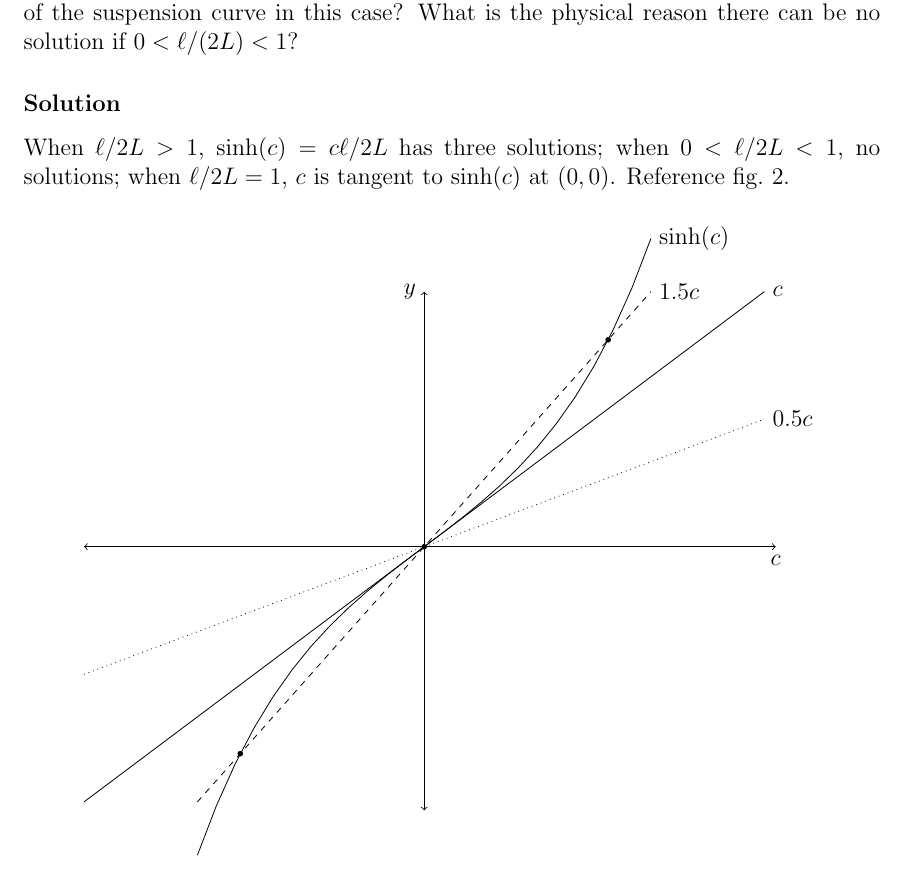
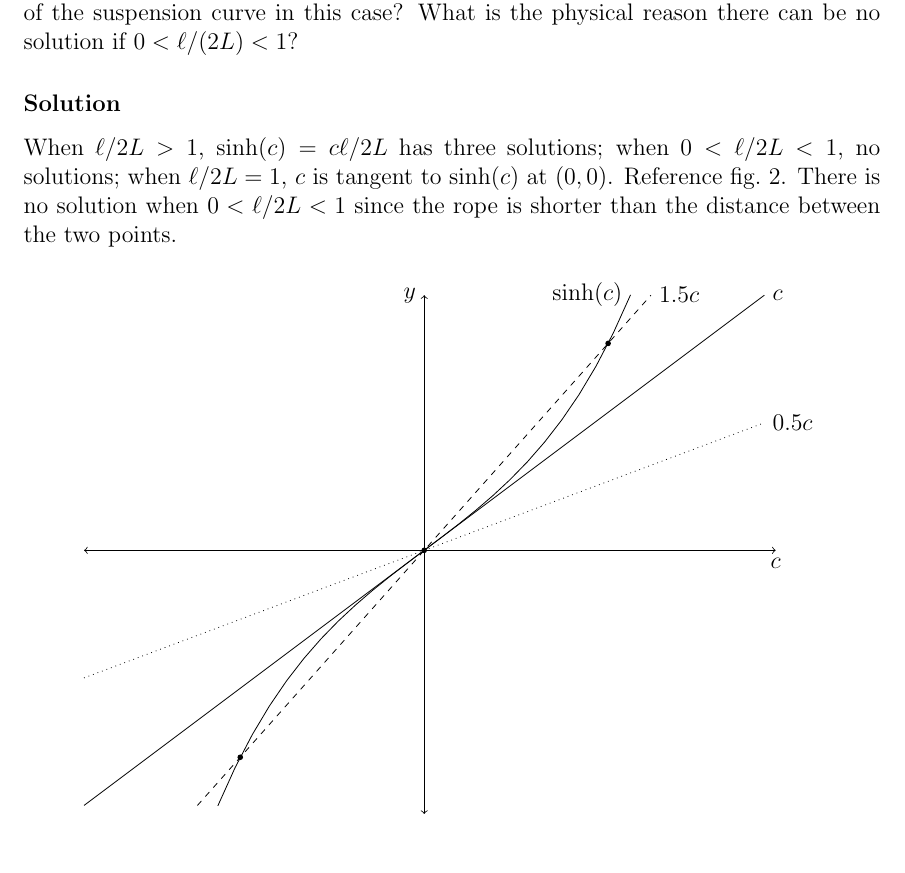
Before and after one commit to hershal/m374m, a LaTeX problem sheet (homeworks/hw12/hw12.tex): part of page 13 of 14, cut so that both start at the same text. Compiled offline with pdfLaTeX; a LaTeX package or settings file that is missing is left out; TikZ figures are drawn from their code, not taken from saved files.

```diff
--- a/homeworks/hw12/hw12.tex
+++ b/homeworks/hw12/hw12.tex
@@ -285,14 +285,15 @@
 \subsubsection*{Solution}
 When $\ell/2L>1$, $\sinh(c)=c\ell/2L$ has three solutions; when $0<\ell/2L<1$,
 no solutions; when $\ell/2L=1$, $c$ is tangent to $\sinh(c)$ at $(0,0)$.
-Reference \cref{fig:minilab-c}.
+Reference \cref{fig:minilab-c}. There is no solution when $0<\ell/2L<1$ since
+the rope is shorter than the distance between the two points.
 
 \begin{figure}[htp]
   \centering
   \begin{tikzpicture}[x=4cm,y=3cm,scale=0.5]
     \draw[<->] (0,3)node[left]{$y$} -- (0,-3.1);
     \draw[<->] (-3,0) -- (3.1,0)node[below]{$c$};
-    \draw[domain=-2:2] plot({\x}, {(e^(\x)-e^(-\x))/2}) node[right]{$\sinh(c)$};
+    \draw[domain=-1.82:1.82] plot({\x}, {(e^(\x)-e^(-\x))/2}) node[left]{$\sinh(c)$};
     \draw[domain=-3:3] plot({\x}, {\x}) node[right]{$c$};
     \draw[domain=-3:3,dotted] plot({\x}, {0.5*\x}) node[right]{$0.5c$};
     \draw[domain=-2:2,dashed] plot({\x}, {1.5*\x}) node[right]{$1.5c$};
```
